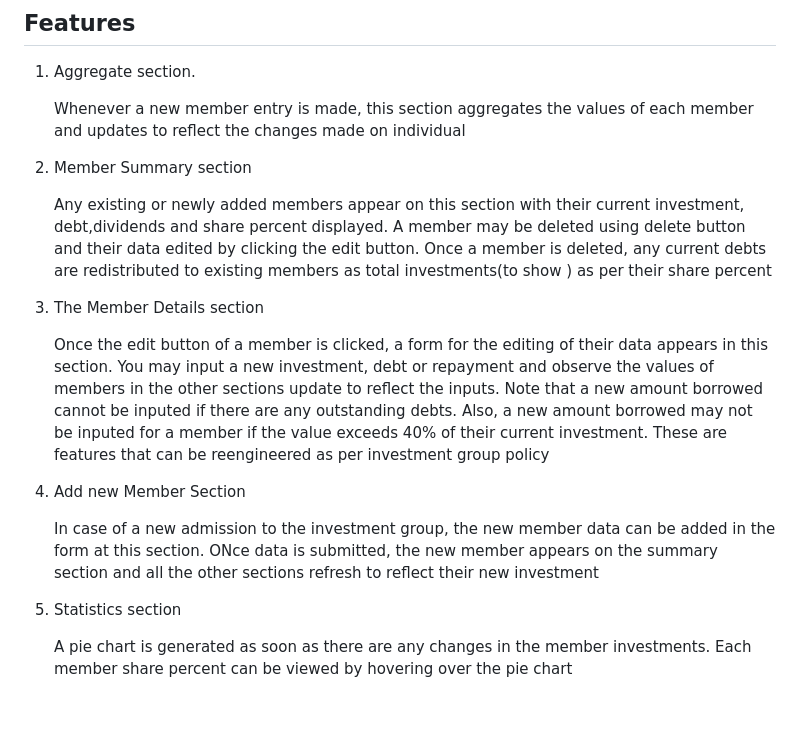
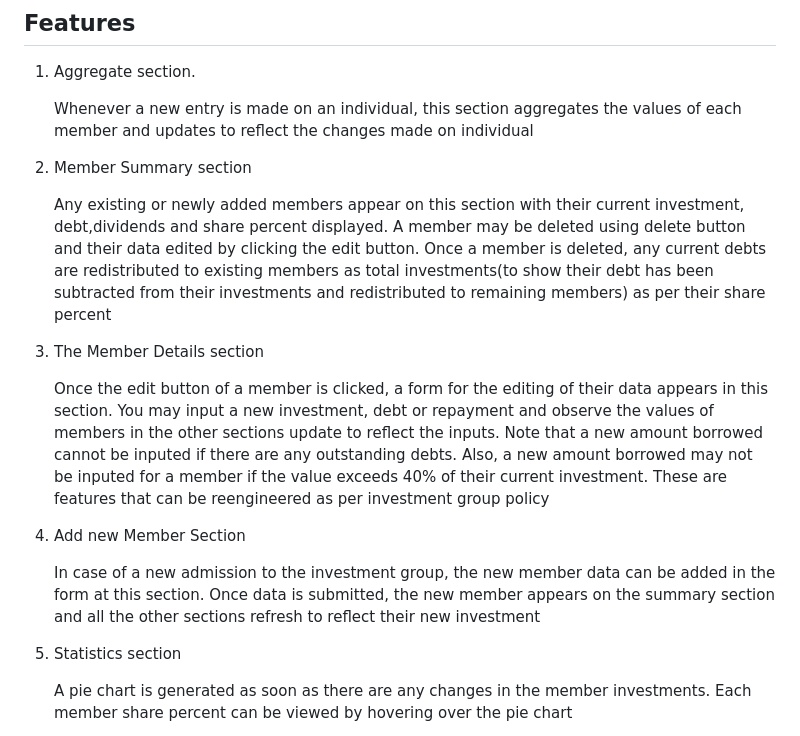
Before and after one commit to Denniskaranja2023/ChamaImara-SACCO-Manager, a Markdown page: README.md, the part around one of its changes. Rendered like a GitHub page; blank space fills up the shorter version.

Commit message:
Clean up update on README

```diff
--- a/README.md
+++ b/README.md
@@ -16,16 +16,16 @@ ChamaImara is an elaborate financial manager for small and mid-sized investment
 ## Features
 1. Aggregate section.
 
-   Whenever a new member entry is made, this section aggregates the values of each member and updates to reflect the changes made on individual
+   Whenever a new entry is made on an individual, this section aggregates the values of each member and updates to reflect the changes made on individual
 2. Member Summary section
 
-   Any existing or newly added members appear on this section with their current investment, debt,dividends and share percent displayed. A member may be deleted using delete button and their data edited by clicking the edit button. Once a member is deleted, any current debts are redistributed to existing members as total investments(to show ) as per their share percent
+   Any existing or newly added members appear on this section with their current investment, debt,dividends and share percent displayed. A member may be deleted using delete button and their data edited by clicking the edit button. Once a member is deleted, any current debts are redistributed to existing members as total investments(to show their debt has been subtracted from their investments and redistributed to remaining members) as per their share percent
 3. The Member Details section
 
    Once the edit button of a member is clicked, a form for the editing of their data appears in this section. You may input a new investment, debt or repayment and observe the values of members in the other sections update to reflect the inputs. Note that a new amount borrowed cannot be inputed if there are any outstanding debts. Also, a new amount borrowed may not be inputed for a member if the value exceeds 40% of their current investment. These are features that can be reengineered as per investment group policy
 4. Add new Member Section
 
-   In case of a new admission to the investment group, the new member data can be added in the form at this section. ONce data is submitted, the new member appears on the summary section and all the other sections refresh to reflect their new investment
+   In case of a new admission to the investment group, the new member data can be added in the form at this section. Once data is submitted, the new member appears on the summary section and all the other sections refresh to reflect their new investment
 5. Statistics section
 
    A pie chart is generated as soon as there are any changes in the member investments. Each member share percent can be viewed by hovering over the pie chart
```
Also changed, not shown: other parts of README.md (+3 -3 lines).
